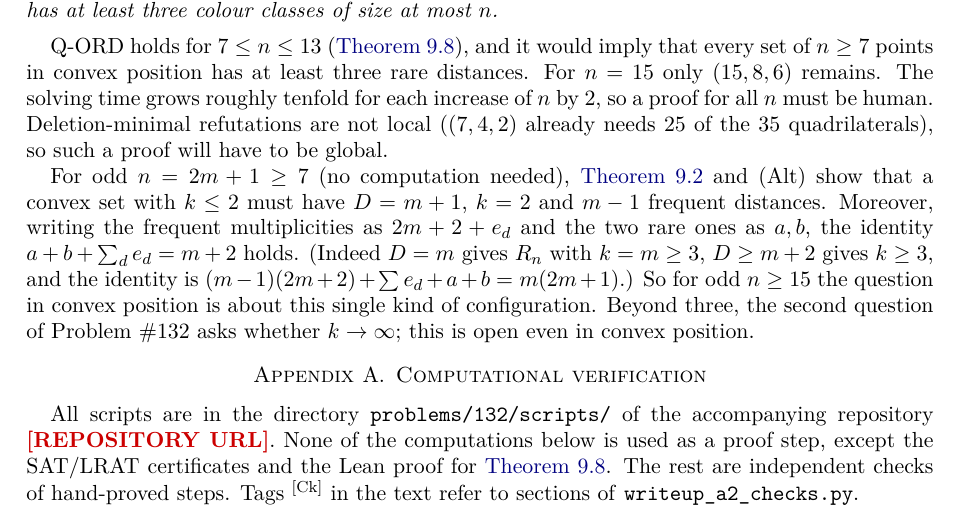
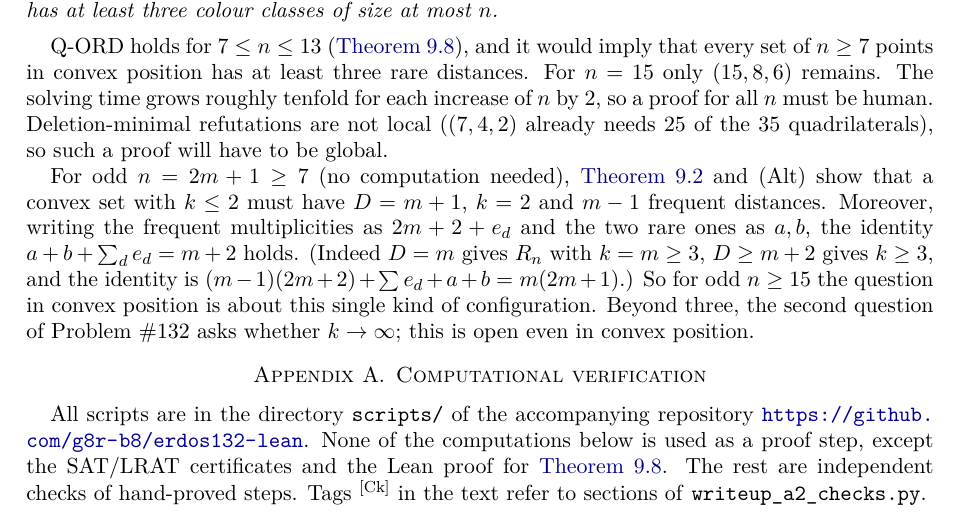
Before and after one commit to g8r-b8/erdos132-lean, a LaTeX paper (paper/paper.tex): part of page 18 of 21, cut so that both start at the same text. Compiled offline with pdfLaTeX.

Commit message:
Paper: add repository URL

```diff
--- a/paper/paper.tex
+++ b/paper/paper.tex
@@ -699,7 +699,7 @@ For odd $n=2m+1\ge7$ (no computation needed), \cref{lem:counting} and (Alt) show
 \appendix
 \section{Computational verification}\label{app:verification}
 
-All scripts are in the directory \texttt{problems/132/scripts/} of the accompanying repository \placeholder{REPOSITORY URL}. None of the computations below is used as a proof step, except the SAT/LRAT certificates and the Lean proof for \cref{thm:1113}. The rest are independent checks of hand-proved steps. Tags \chk{Ck} in the text refer to sections of \texttt{writeup\_a2\_checks.py}.
+All scripts are in the directory \texttt{scripts/} of the accompanying repository \url{https://github.com/g8r-b8/erdos132-lean}. None of the computations below is used as a proof step, except the SAT/LRAT certificates and the Lean proof for \cref{thm:1113}. The rest are independent checks of hand-proved steps. Tags \chk{Ck} in the text refer to sections of \texttt{writeup\_a2\_checks.py}.
 
 \subsection*{Theorem 1}
 \begin{itemize}[leftmargin=2em]
```
Also changed, not shown: paper/paper.pdf.
